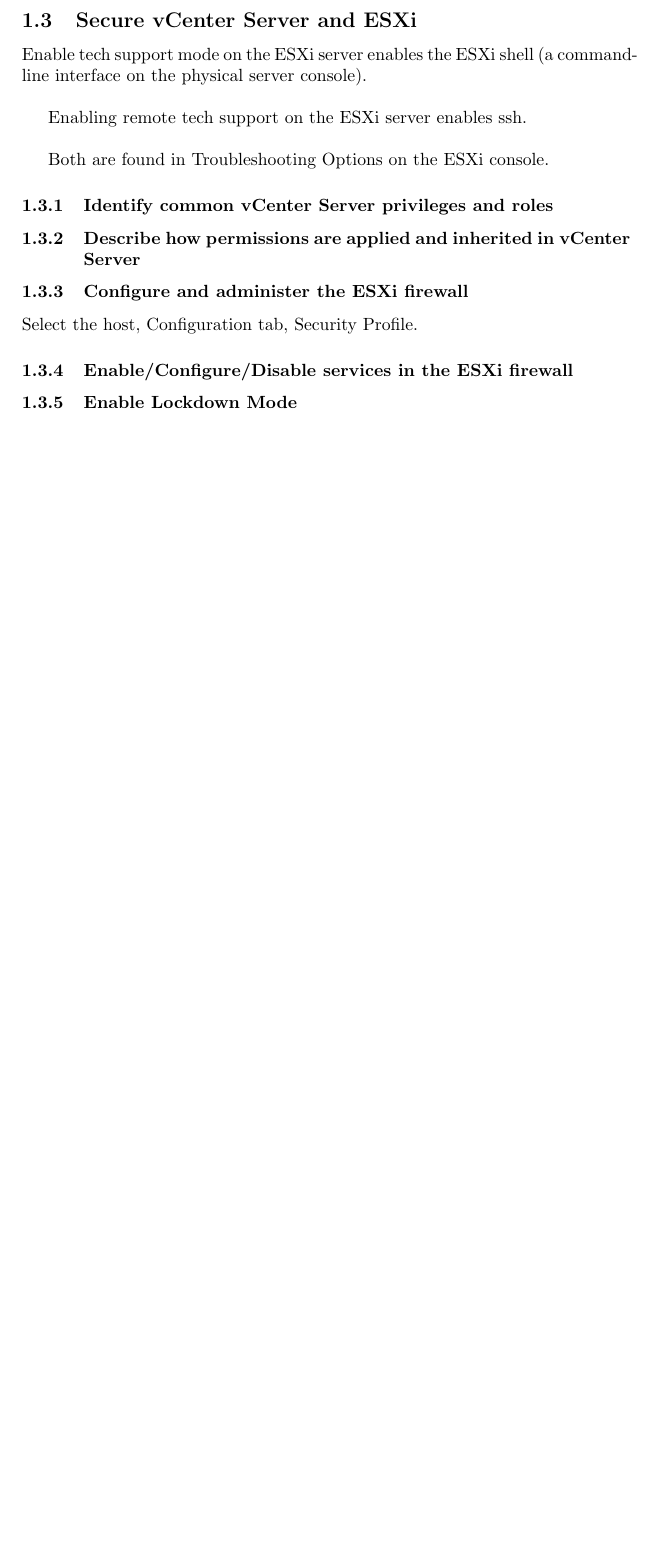
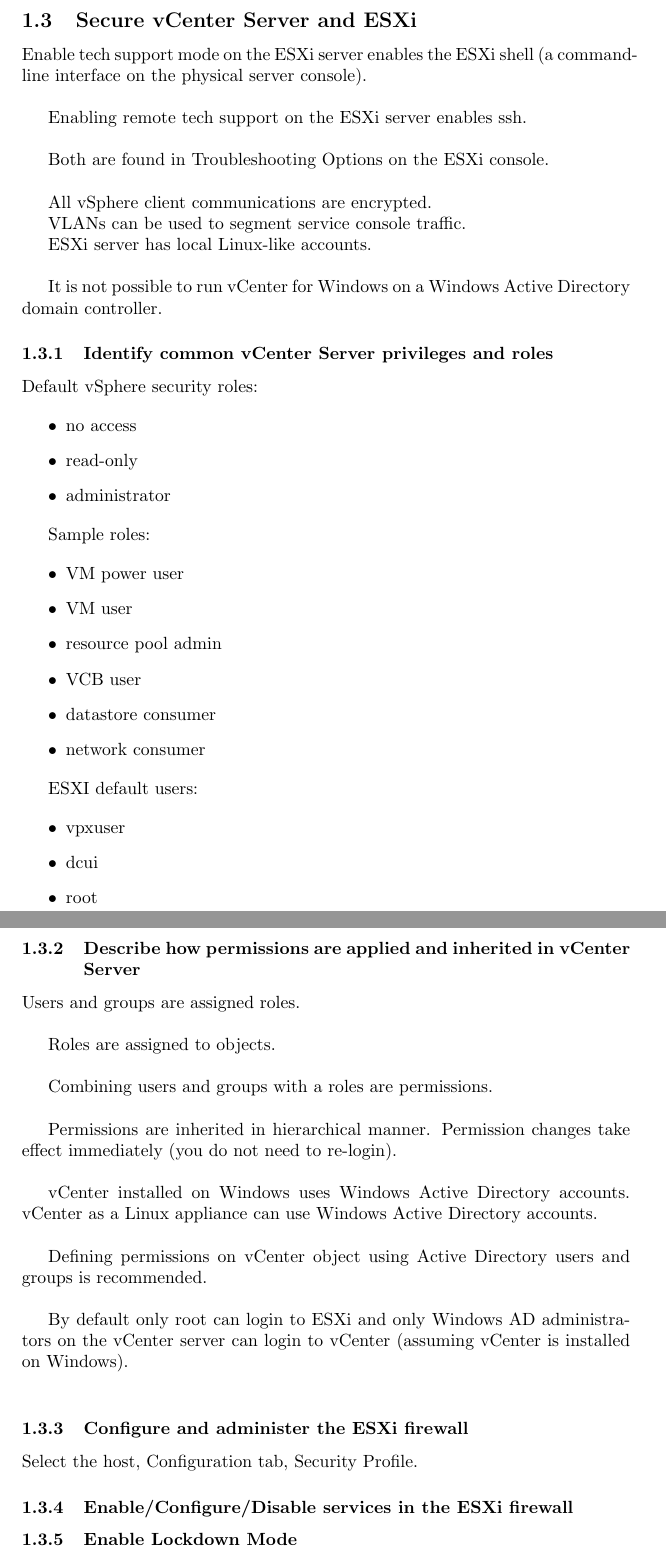
Before and after one commit to mmb/vcp_notes, a LaTeX document (vcp.tex, which reads 1.4_secure_vcenter_server_and_esxi.tex): part of page 18 of 68 before the commit and two parts of pages 18 and 19 of 70 after it, the two joined at a grey line, cut so that both start at the same text, the shorter picture padded with empty space. Compiled offline with pdfLaTeX.

Commit message:
add security

```diff
--- a/1.4_secure_vcenter_server_and_esxi.tex
+++ b/1.4_secure_vcenter_server_and_esxi.tex
@@ -1,15 +1,70 @@
 \subsection{Secure vCenter Server and ESXi}
 
-Enable tech support mode on the ESXi server enables the ESXi shell (a command-line interface on
-the physical server console).\\
+Enable tech support mode on the ESXi server enables the ESXi shell
+(a command-line interface on the physical server console).\\
 
 Enabling remote tech support on the ESXi server enables ssh.\\
 
-Both are found in Troubleshooting Options on the ESXi console.
+Both are found in Troubleshooting Options on the ESXi console.\\
+
+All vSphere client communications are encrypted.
+
+VLANs can be used to segment service console traffic.
+
+ESXi server has local Linux-like accounts.\\
+
+It is not possible to run vCenter for Windows on a Windows Active Directory
+domain controller.
 
 \subsubsection{Identify common vCenter Server privileges and roles}
 
+Default vSphere security roles:
+
+\begin{itemize}
+\item no access
+\item read-only
+\item administrator
+\end{itemize}
+
+Sample roles:
+
+\begin{itemize}
+\item VM power user
+\item VM user
+\item resource pool admin
+\item VCB user
+\item datastore consumer
+\item network consumer
+\end{itemize}
+
+ESXI default users:
+
+\begin{itemize}
+\item vpxuser
+\item dcui
+\item root
+\end{itemize}
+
 \subsubsection{Describe how permissions are applied and inherited in vCenter Server}
+
+Users and groups are assigned roles.\\
+
+Roles are assigned to objects.\\
+
+Combining users and groups with a roles are permissions.\\
+
+Permissions are inherited in hierarchical manner. Permission changes take
+effect immediately (you do not need to re-login).\\
+
+vCenter installed on Windows uses Windows Active Directory accounts. vCenter
+as a Linux appliance can use Windows Active Directory accounts.\\
+
+Defining permissions on vCenter object using Active Directory users and groups
+is recommended.\\
+
+By default only root can login to ESXi and only Windows AD administrators on
+the vCenter server can login to vCenter (assuming vCenter is installed on
+Windows).\\
 
 \subsubsection{Configure and administer the ESXi firewall}
 
```
